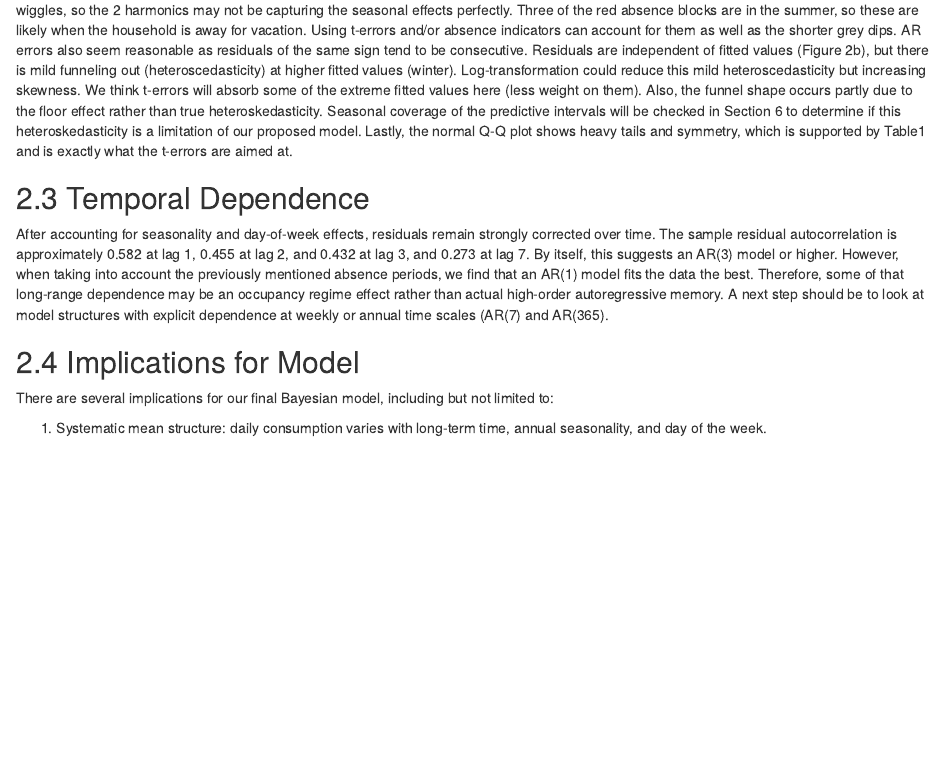
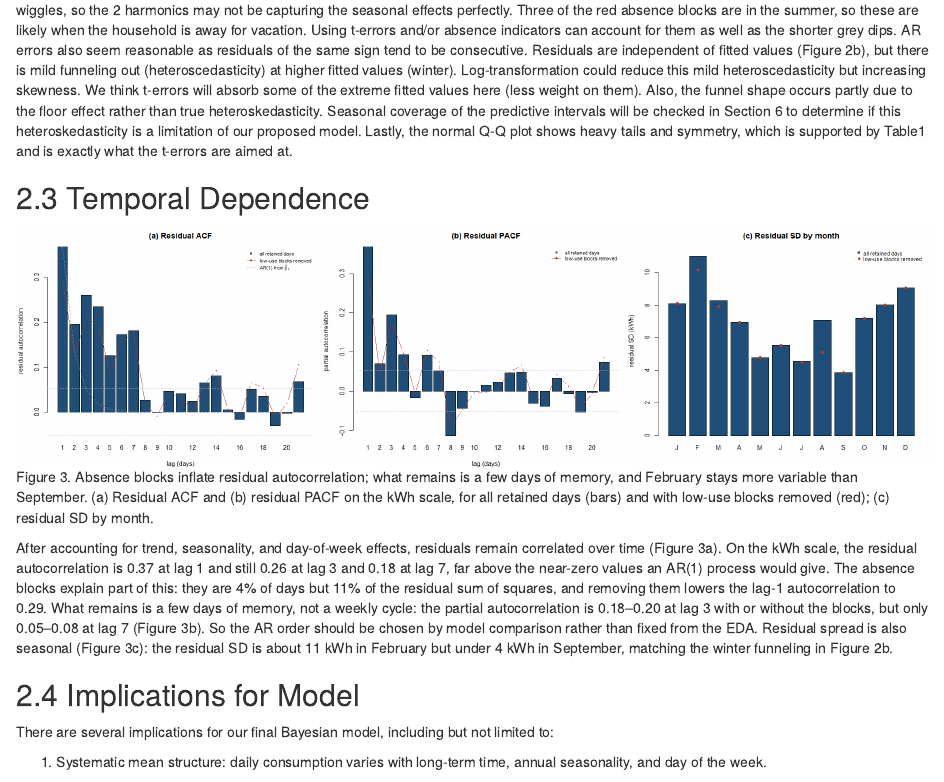
Before and after one commit to ays03/STAT_638_Bayes_Project, an R Markdown document (Report.Rmd): the page in a window 1100 px wide, from 5890 px down. Rendered offline with R 4.5, knitr and Pandoc, with nearby package versions; some code elsewhere in the file could not run offline; common packages that the code uses without loading them are loaded.

Commit message:
Add residual-dependence Figure 3 and restate section 2.3 on the kWh scale
Section 2.3 quoted log-scale autocorrelations while the report models kWh,
and it claimed AR(1) fits best once absence blocks are removed. Embed
R_figures/01d_residual.png as Figure 3 and rewrite the paragraph with the
kWh-scale numbers from results/01d_eda.txt.

````diff
--- a/Report.Rmd
+++ b/Report.Rmd
@@ -204,7 +204,11 @@
 
 ## 2.3 Temporal Dependence
 
-After accounting for seasonality and day-of-week effects, residuals remain strongly corrected over time. The sample residual autocorrelation is approximately 0.582 at lag 1, 0.455 at lag 2, and 0.432 at lag 3, and 0.273 at lag 7. By itself, this suggests an AR(3) model or higher. However, when taking into account the previously mentioned absence periods, we find that an AR(1) model fits the data the best. Therefore, some of that long-range dependence may be an occupancy regime effect rather than actual high-order autoregressive memory. A next step should be to look at model structures with explicit dependence at weekly or annual time scales (AR(7) and AR(365).
+```{r fig3, echo = FALSE, out.width = "100%",        fig.cap = "Figure 3. Absence blocks inflate residual autocorrelation; what remains is a few days of memory, and February stays more variable than September. (a) Residual ACF and (b) residual PACF on the kWh scale, for all retained days (bars) and with low-use blocks removed (red); (c) residual SD by month."}
+knitr::include_graphics(here("R_figures", "01d_residual.png"))
+```
+
+After accounting for trend, seasonality, and day-of-week effects, residuals remain correlated over time (Figure 3a). On the kWh scale, the residual autocorrelation is 0.37 at lag 1 and still 0.26 at lag 3 and 0.18 at lag 7, far above the near-zero values an AR(1) process would give. The absence blocks explain part of this: they are 4% of days but 11% of the residual sum of squares, and removing them lowers the lag-1 autocorrelation to 0.29. What remains is a few days of memory, not a weekly cycle: the partial autocorrelation is 0.18–0.20 at lag 3 with or without the blocks, but only 0.05–0.08 at lag 7 (Figure 3b). So the AR order should be chosen by model comparison rather than fixed from the EDA. Residual spread is also seasonal (Figure 3c): the residual SD is about 11 kWh in February but under 4 kWh in September, matching the winter funneling in Figure 2b.
 
 ## 2.4 Implications for Model
 
````
